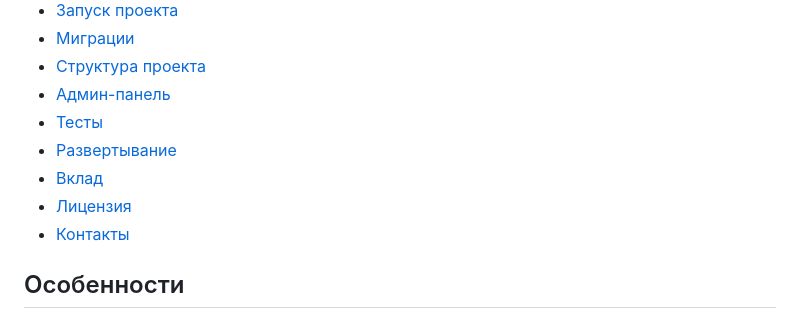
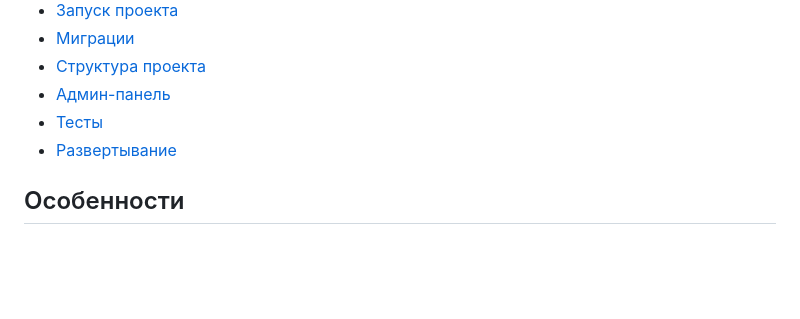
Before and after one commit to KrisStinaK/Django_project_blog, a Markdown page: README.md, the part around the change. Rendered like a GitHub page; blank space fills up the shorter version.

```diff
--- a/README.md
+++ b/README.md
@@ -14,9 +14,6 @@
 - [Админ-панель](#админ-панель)
 - [Тесты](#тесты)
 - [Развертывание](#развертывание)
-- [Вклад](#вклад)
-- [Лицензия](#лицензия)
-- [Контакты](#контакты)
 
 ## Особенности
 - Посты с поддержкой тегов и категорий
```
